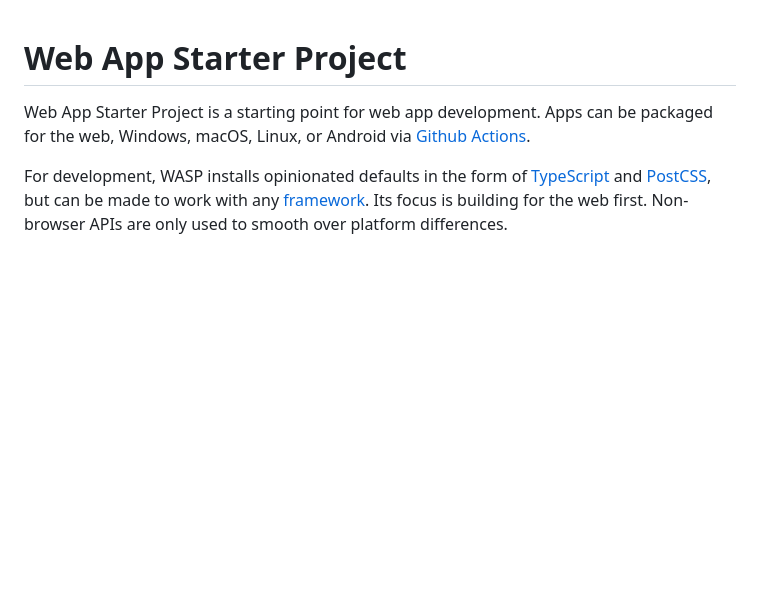
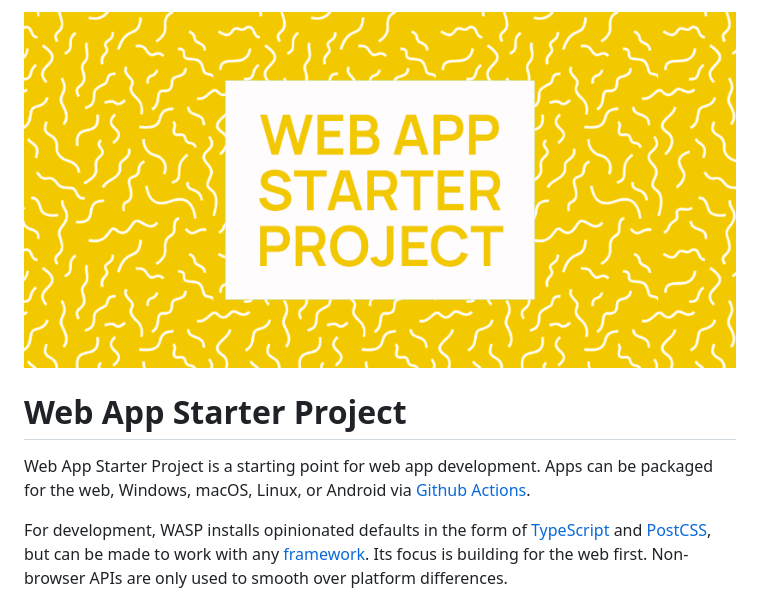
Before and after one commit to thinknathan/web-app-starter-project, a Markdown page: README.md, the part around the change. GitHub-like rendering; pictures changed too: _docs/wasp.png (added); blank space fills up the shorter version.

Commit message:
Cosmetic: Add banner

```diff
--- a/README.md
+++ b/README.md
@@ -1,3 +1,5 @@
+<img src="_docs/wasp.png" alt="Web App Starter Project">
+
 # Web App Starter Project
 
 Web App Starter Project is a starting point for web app development. Apps can be packaged for the web, Windows, macOS, Linux, or Android via [Github Actions](https://github.com/features/actions).
```
Also changed, not shown: 1 other file.
